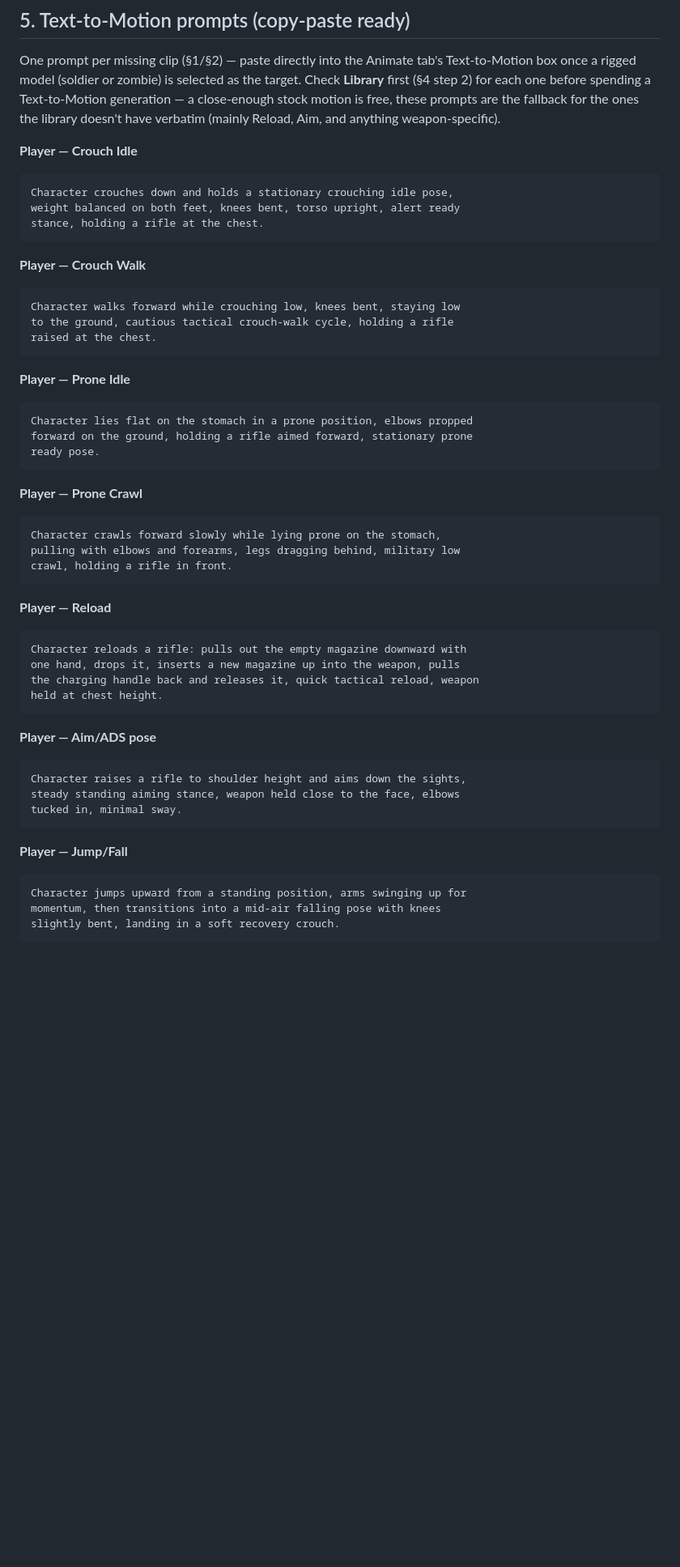
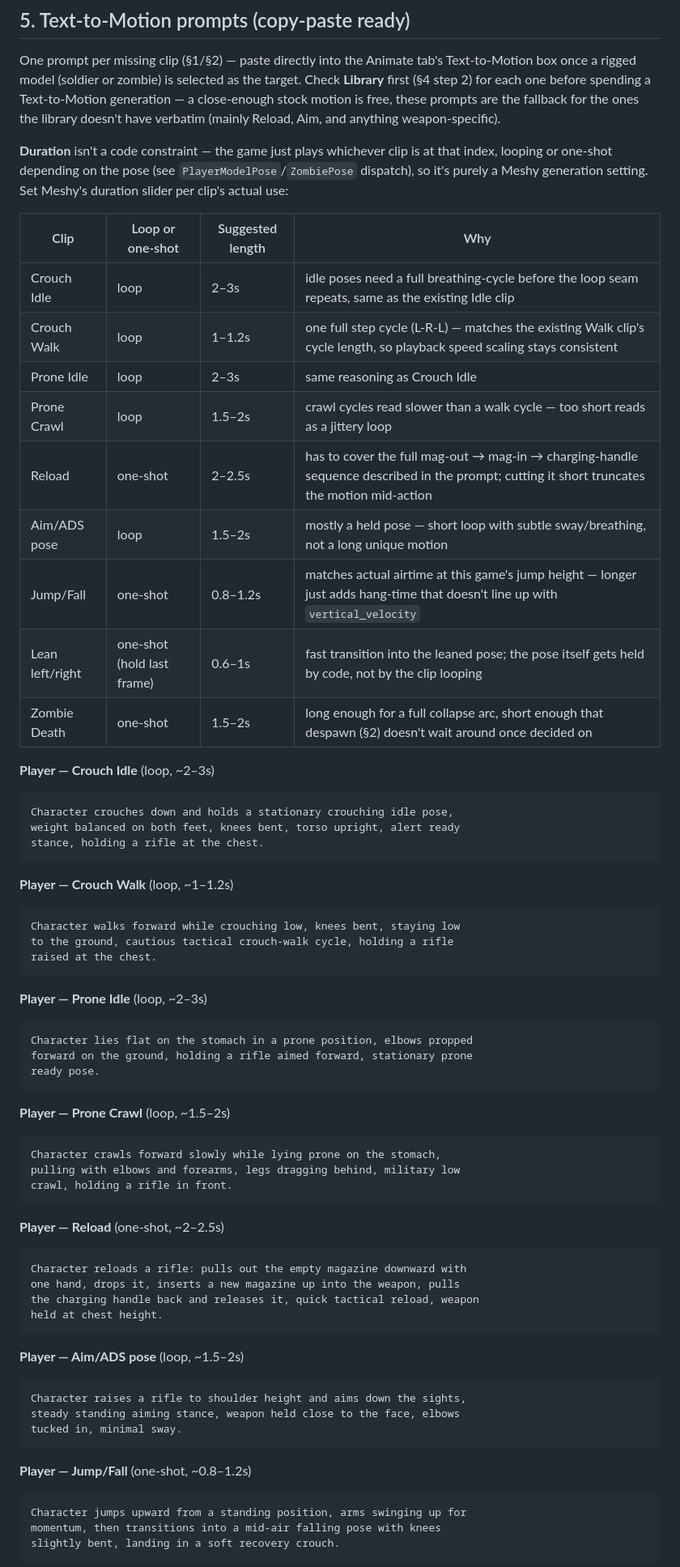
Before and after one commit to huyvu8051/bevy_fps_demo, a Markdown page: docs/CHARACTER_ANIMATION_PLAN.md, the part around one of its changes. Shown at 81% size. Drawn GitHub-style; blank space fills up the shorter version.

Commit message:
docs(animation): add per-clip duration guidance to Text-to-Motion prompts
Duration isn't a code constraint (clips just play by index, looping
or one-shot per PlayerModelPose/ZombiePose), so it's purely a Meshy
generation setting. Adds a table + per-prompt suggested length, sized
to how each clip actually gets used: full cycle length for loops
(matched to the existing Walk clip's cycle so playback-speed scaling
stays consistent), full action length for one-shots like Reload, and
short hold-loops for static poses like Aim/ADS.

Co-Authored-By: Claude Sonnet 5 <noreply@anthropic.com>

````diff
--- a/docs/CHARACTER_ANIMATION_PLAN.md
+++ b/docs/CHARACTER_ANIMATION_PLAN.md
@@ -113,35 +113,52 @@ before spending a Text-to-Motion generation — a close-enough stock motion
 is free, these prompts are the fallback for the ones the library doesn't
 have verbatim (mainly Reload, Aim, and anything weapon-specific).
 
-**Player — Crouch Idle**
+**Duration** isn't a code constraint — the game just plays whichever clip
+is at that index, looping or one-shot depending on the pose (see
+`PlayerModelPose`/`ZombiePose` dispatch), so it's purely a Meshy
+generation setting. Set Meshy's duration slider per clip's actual use:
+
+| Clip | Loop or one-shot | Suggested length | Why |
+|---|---|---|---|
+| Crouch Idle | loop | 2–3s | idle poses need a full breathing-cycle before the loop seam repeats, same as the existing Idle clip |
+| Crouch Walk | loop | 1–1.2s | one full step cycle (L-R-L) — matches the existing Walk clip's cycle length, so playback speed scaling stays consistent |
+| Prone Idle | loop | 2–3s | same reasoning as Crouch Idle |
+| Prone Crawl | loop | 1.5–2s | crawl cycles read slower than a walk cycle — too short reads as a jittery loop |
+| Reload | one-shot | 2–2.5s | has to cover the full mag-out → mag-in → charging-handle sequence described in the prompt; cutting it short truncates the motion mid-action |
+| Aim/ADS pose | loop | 1.5–2s | mostly a held pose — short loop with subtle sway/breathing, not a long unique motion |
+| Jump/Fall | one-shot | 0.8–1.2s | matches actual airtime at this game's jump height — longer just adds hang-time that doesn't line up with `vertical_velocity` |
+| Lean left/right | one-shot (hold last frame) | 0.6–1s | fast transition into the leaned pose; the pose itself gets held by code, not by the clip looping |
+| Zombie Death | one-shot | 1.5–2s | long enough for a full collapse arc, short enough that despawn (§2) doesn't wait around once decided on |
+
+**Player — Crouch Idle** (loop, ~2–3s)
 ```
 Character crouches down and holds a stationary crouching idle pose,
 weight balanced on both feet, knees bent, torso upright, alert ready
 stance, holding a rifle at the chest.
 ```
 
-**Player — Crouch Walk**
+**Player — Crouch Walk** (loop, ~1–1.2s)
 ```
 Character walks forward while crouching low, knees bent, staying low
 to the ground, cautious tactical crouch-walk cycle, holding a rifle
 raised at the chest.
 ```
 
-**Player — Prone Idle**
+**Player — Prone Idle** (loop, ~2–3s)
 ```
 Character lies flat on the stomach in a prone position, elbows propped
 forward on the ground, holding a rifle aimed forward, stationary prone
 ready pose.
 ```
 
-**Player — Prone Crawl**
+**Player — Prone Crawl** (loop, ~1.5–2s)
 ```
 Character crawls forward slowly while lying prone on the stomach,
 pulling with elbows and forearms, legs dragging behind, military low
 crawl, holding a rifle in front.
 ```
 
-**Player — Reload**
+**Player — Reload** (one-shot, ~2–2.5s)
 ```
 Character reloads a rifle: pulls out the empty magazine downward with
 one hand, drops it, inserts a new magazine up into the weapon, pulls
@@ -149,14 +166,14 @@ the charging handle back and releases it, quick tactical reload, weapon
 held at chest height.
 ```
 
-**Player — Aim/ADS pose**
+**Player — Aim/ADS pose** (loop, ~1.5–2s)
 ```
 Character raises a rifle to shoulder height and aims down the sights,
 steady standing aiming stance, weapon held close to the face, elbows
 tucked in, minimal sway.
 ```
 
-**Player — Jump/Fall**
+**Player — Jump/Fall** (one-shot, ~0.8–1.2s)
 ```
 Character jumps upward from a standing position, arms swinging up for
 momentum, then transitions into a mid-air falling pose with knees
````
Also changed, not shown: other parts of docs/CHARACTER_ANIMATION_PLAN.md (+4 -2 lines).
